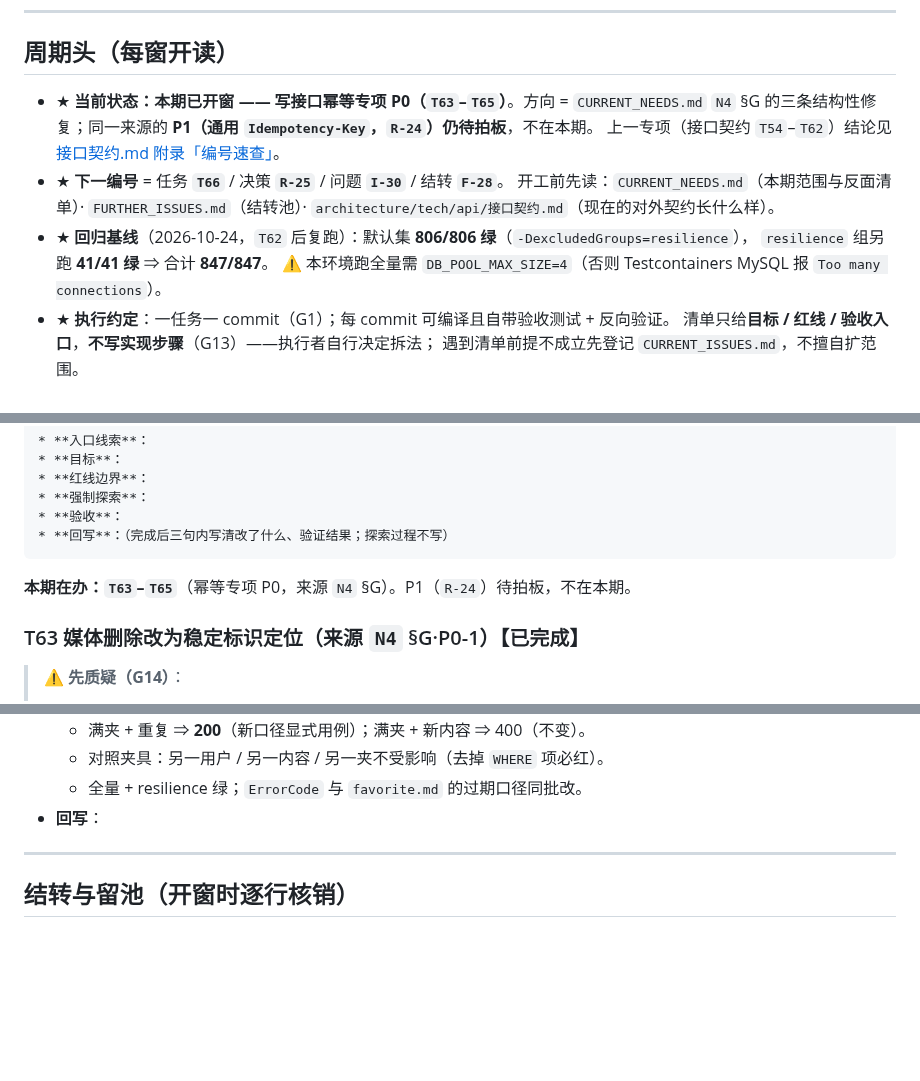
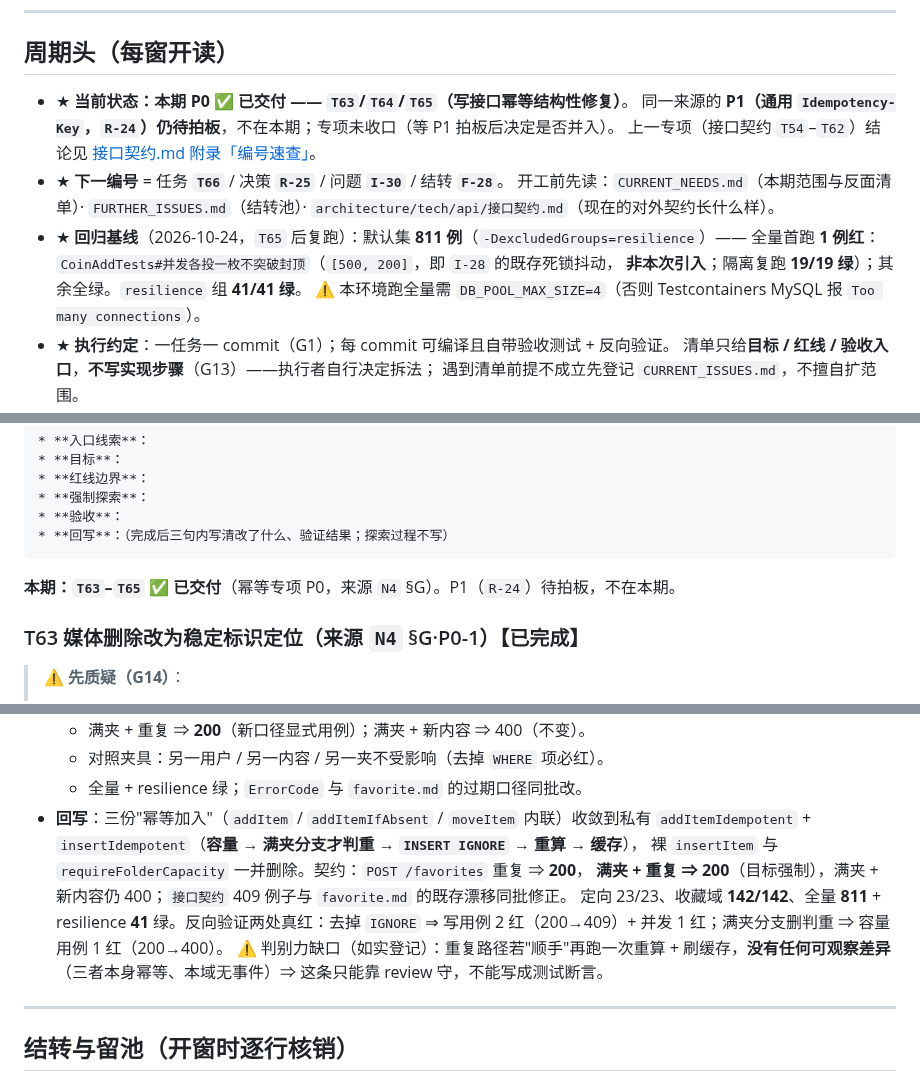
Before and after one commit to YJhhhaaa06/MySpringTV, a Markdown page: .docs/task/CURRENT_TASKS.md, 3 parts joined by grey strips. GitHub-like rendering; blank space fills up the shorter version.

Commit message:
T65: 回写——三处收敛 + 两处反向验证；基线如实记 I-28 抖动

````diff
--- a/.docs/task/CURRENT_TASKS.md
+++ b/.docs/task/CURRENT_TASKS.md
@@ -16,15 +16,16 @@
 
 ## 周期头（每窗开读）
 
-* ★ **当前状态：本期已开窗 —— 写接口幂等专项 P0（`T63`–`T65`）**。方向 = `CURRENT_NEEDS.md` `N4` §G
-  的三条结构性修复；同一来源的 **P1（通用 `Idempotency-Key`，`R-24`）仍待拍板**，不在本期。
+* ★ **当前状态：本期 P0 ✅ 已交付 —— `T63`/`T64`/`T65`（写接口幂等结构性修复）**。
+  同一来源的 **P1（通用 `Idempotency-Key`，`R-24`）仍待拍板**，不在本期；专项未收口（等 P1 拍板后决定是否并入）。
   上一专项（接口契约 `T54`–`T62`）结论见
   [接口契约.md 附录「编号速查」](../architecture/tech/api/接口契约.md#附录编号速查每号一行结论)。
 * ★ **下一编号** = 任务 **`T66`** / 决策 **`R-25`** / 问题 **`I-30`** / 结转 **`F-28`**。
   开工前先读：`CURRENT_NEEDS.md`（本期范围与反面清单）· `FURTHER_ISSUES.md`（结转池）·
   `architecture/tech/api/接口契约.md`（现在的对外契约长什么样）。
-* ★ **回归基线**（2026-10-24，`T62` 后复跑）：默认集 **806/806 绿**（`-DexcludedGroups=resilience`），
-  `resilience` 组另跑 **41/41 绿** ⇒ 合计 **847/847**。
+* ★ **回归基线**（2026-10-24，`T65` 后复跑）：默认集 **811 例**（`-DexcludedGroups=resilience`）——
+  全量首跑 **1 例红**：`CoinAddTests#并发各投一枚不突破封顶`（`[500, 200]`，即 `I-28` 的既存死锁抖动，
+  **非本次引入**；隔离复跑 **19/19 绿**）；其余全绿。`resilience` 组 **41/41 绿**。
   ⚠️ 本环境跑全量需 `DB_POOL_MAX_SIZE=4`（否则 Testcontainers MySQL 报 `Too many connections`）。
 * ★ **执行约定**：一任务一 commit（G1）；每 commit 可编译且自带验收测试 + 反向验证。
   清单只给**目标 / 红线 / 验收入口**，**不写实现步骤**（G13）——执行者自行决定拆法；
@@ -99,7 +100,7 @@
 * **回写**：（完成后三句内写清改了什么、验证结果；探索过程不写）
 ```
 
-**本期在办：`T63`–`T65`**（幂等专项 P0，来源 `N4` §G）。P1（`R-24`）待拍板，不在本期。
+**本期：`T63`–`T65` ✅ 已交付**（幂等专项 P0，来源 `N4` §G）。P1（`R-24`）待拍板，不在本期。
 
 ### T63 媒体删除改为稳定标识定位（来源 `N4` §G·P0-1）【已完成】
 
@@ -241,7 +242,14 @@
   - 满夹 + 重复 ⇒ **200**（新口径显式用例）；满夹 + 新内容 ⇒ 400（不变）。
   - 对照夹具：另一用户 / 另一内容 / 另一夹不受影响（去掉 `WHERE` 项必红）。
   - 全量 + resilience 绿；`ErrorCode` 与 `favorite.md` 的过期口径同批改。
-* **回写**：
+* **回写**：三份"幂等加入"（`addItem` / `addItemIfAbsent` / `moveItem` 内联）收敛到私有
+  `addItemIdempotent` + `insertIdempotent`（**容量 → 满夹分支才判重 → `INSERT IGNORE` → 重算 → 缓存**），
+  裸 `insertItem` 与 `requireFolderCapacity` 一并删除。契约：`POST /favorites` 重复 ⇒ **200**，
+  **满夹 + 重复 ⇒ 200**（目标强制），满夹 + 新内容仍 400；`接口契约` 409 例子与 `favorite.md` 的既存漂移同批修正。
+  定向 23/23、收藏域 **142/142**、全量 **811** + resilience **41** 绿。反向验证两处真红：去掉 `IGNORE` ⇒
+  写用例 2 红（200→409）+ 并发 1 红；满夹分支删判重 ⇒ 容量用例 1 红（200→400）。
+  ⚠️ 判别力缺口（如实登记）：重复路径若"顺手"再跑一次重算 + 刷缓存，**没有任何可观察差异**
+  （三者本身幂等、本域无事件）⇒ 这条只能靠 review 守，不能写成测试断言。
 
 ---
 
````
Also changed, not shown: other parts of .docs/task/CURRENT_TASKS.md (+1 -1 lines), .docs/task/CURRENT_NEEDS.md (+4 -4 lines).
